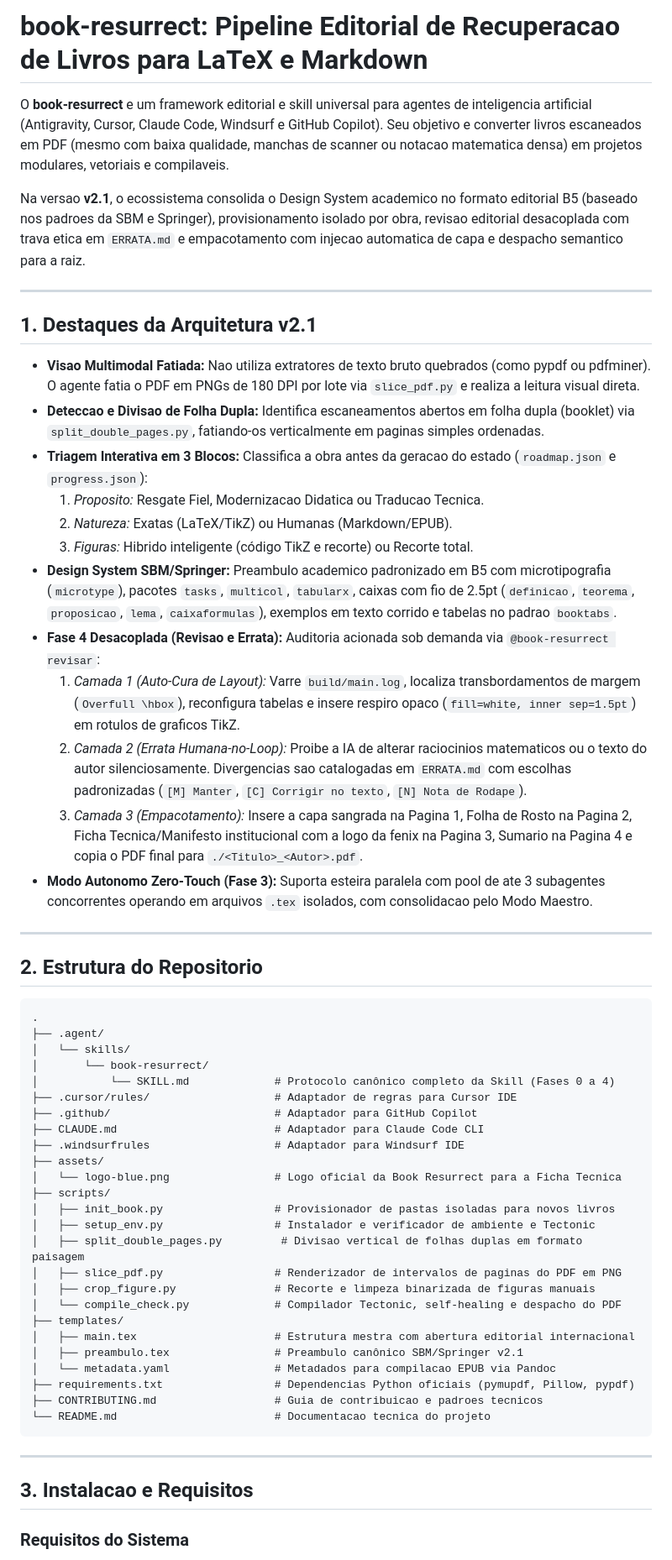
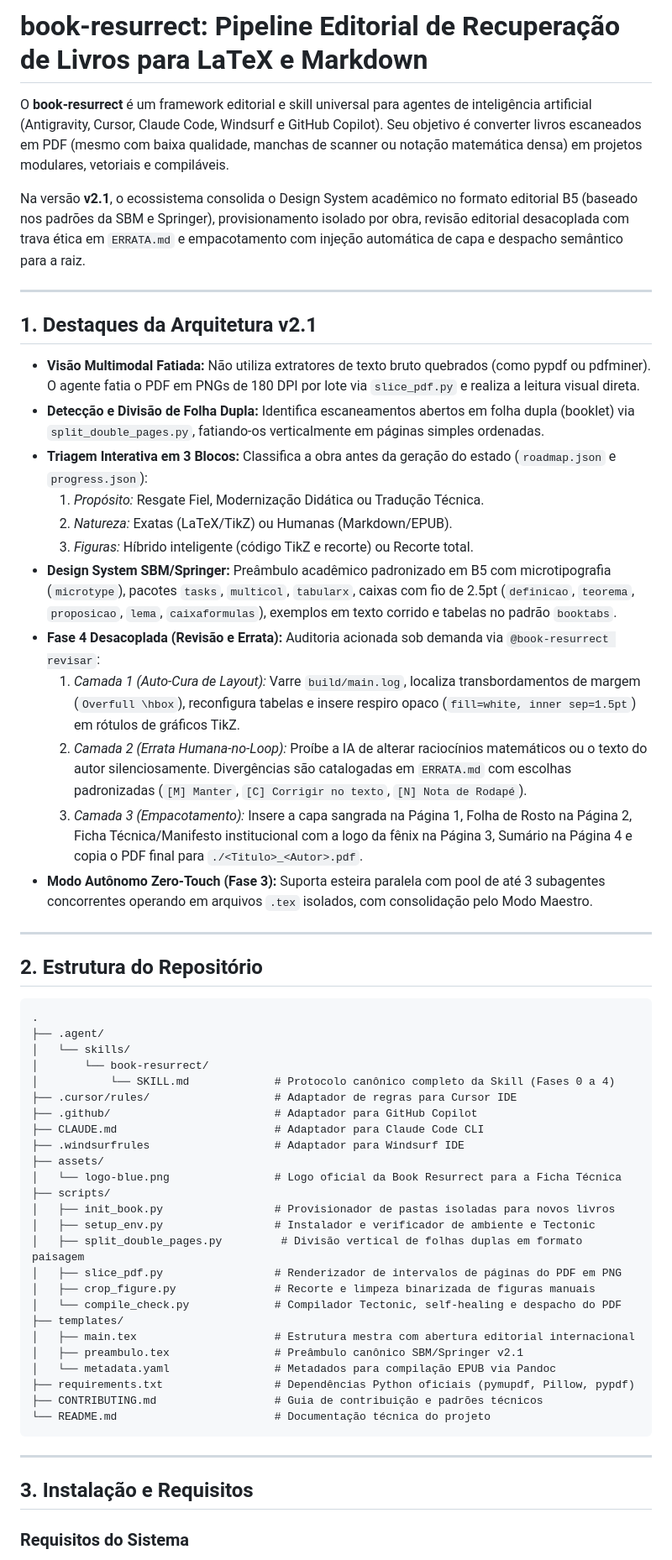
Before and after one commit to CaioFariasOrion/book-resurrect, a Markdown page: README.md, the part around one of its changes. Shown at 84% size. Rendered like a GitHub page.

Commit message:
docs: corrigir acentuacao e ortografia no README e CONTRIBUTING

````diff
--- a/README.md
+++ b/README.md
@@ -1,29 +1,29 @@
-# book-resurrect: Pipeline Editorial de Recuperacao de Livros para LaTeX e Markdown
+# book-resurrect: Pipeline Editorial de Recuperação de Livros para LaTeX e Markdown
 
-O **book-resurrect** e um framework editorial e skill universal para agentes de inteligencia artificial (Antigravity, Cursor, Claude Code, Windsurf e GitHub Copilot). Seu objetivo e converter livros escaneados em PDF (mesmo com baixa qualidade, manchas de scanner ou notacao matematica densa) em projetos modulares, vetoriais e compilaveis.
+O **book-resurrect** é um framework editorial e skill universal para agentes de inteligência artificial (Antigravity, Cursor, Claude Code, Windsurf e GitHub Copilot). Seu objetivo é converter livros escaneados em PDF (mesmo com baixa qualidade, manchas de scanner ou notação matemática densa) em projetos modulares, vetoriais e compiláveis.
 
-Na versao **v2.1**, o ecossistema consolida o Design System academico no formato editorial B5 (baseado nos padroes da SBM e Springer), provisionamento isolado por obra, revisao editorial desacoplada com trava etica em `ERRATA.md` e empacotamento com injecao automatica de capa e despacho semantico para a raiz.
+Na versão **v2.1**, o ecossistema consolida o Design System acadêmico no formato editorial B5 (baseado nos padrões da SBM e Springer), provisionamento isolado por obra, revisão editorial desacoplada com trava ética em `ERRATA.md` e empacotamento com injeção automática de capa e despacho semântico para a raiz.
 
 ---
 
 ## 1. Destaques da Arquitetura v2.1
 
-- **Visao Multimodal Fatiada:** Nao utiliza extratores de texto bruto quebrados (como pypdf ou pdfminer). O agente fatia o PDF em PNGs de 180 DPI por lote via `slice_pdf.py` e realiza a leitura visual direta.
-- **Deteccao e Divisao de Folha Dupla:** Identifica escaneamentos abertos em folha dupla (booklet) via `split_double_pages.py`, fatiando-os verticalmente em paginas simples ordenadas.
-- **Triagem Interativa em 3 Blocos:** Classifica a obra antes da geracao do estado (`roadmap.json` e `progress.json`):
-  1. *Proposito:* Resgate Fiel, Modernizacao Didatica ou Traducao Tecnica.
+- **Visão Multimodal Fatiada:** Não utiliza extratores de texto bruto quebrados (como pypdf ou pdfminer). O agente fatia o PDF em PNGs de 180 DPI por lote via `slice_pdf.py` e realiza a leitura visual direta.
+- **Detecção e Divisão de Folha Dupla:** Identifica escaneamentos abertos em folha dupla (booklet) via `split_double_pages.py`, fatiando-os verticalmente em páginas simples ordenadas.
+- **Triagem Interativa em 3 Blocos:** Classifica a obra antes da geração do estado (`roadmap.json` e `progress.json`):
+  1. *Propósito:* Resgate Fiel, Modernização Didática ou Tradução Técnica.
   2. *Natureza:* Exatas (LaTeX/TikZ) ou Humanas (Markdown/EPUB).
-  3. *Figuras:* Hibrido inteligente (código TikZ e recorte) ou Recorte total.
-- **Design System SBM/Springer:** Preambulo academico padronizado em B5 com microtipografia (`microtype`), pacotes `tasks`, `multicol`, `tabularx`, caixas com fio de 2.5pt (`definicao`, `teorema`, `proposicao`, `lema`, `caixaformulas`), exemplos em texto corrido e tabelas no padrao `booktabs`.
-- **Fase 4 Desacoplada (Revisao e Errata):** Auditoria acionada sob demanda via `@book-resurrect revisar`:
-  1. *Camada 1 (Auto-Cura de Layout):* Varre `build/main.log`, localiza transbordamentos de margem (`Overfull \hbox`), reconfigura tabelas e insere respiro opaco (`fill=white, inner sep=1.5pt`) em rotulos de graficos TikZ.
-  2. *Camada 2 (Errata Humana-no-Loop):* Proibe a IA de alterar raciocinios matematicos ou o texto do autor silenciosamente. Divergencias sao catalogadas em `ERRATA.md` com escolhas padronizadas (`[M] Manter`, `[C] Corrigir no texto`, `[N] Nota de Rodape`).
-  3. *Camada 3 (Empacotamento):* Insere a capa sangrada na Pagina 1, Folha de Rosto na Pagina 2, Ficha Tecnica/Manifesto institucional com a logo da fenix na Pagina 3, Sumario na Pagina 4 e copia o PDF final para `./<Titulo>_<Autor>.pdf`.
-- **Modo Autonomo Zero-Touch (Fase 3):** Suporta esteira paralela com pool de ate 3 subagentes concorrentes operando em arquivos `.tex` isolados, com consolidacao pelo Modo Maestro.
+  3. *Figuras:* Híbrido inteligente (código TikZ e recorte) ou Recorte total.
+- **Design System SBM/Springer:** Preâmbulo acadêmico padronizado em B5 com microtipografia (`microtype`), pacotes `tasks`, `multicol`, `tabularx`, caixas com fio de 2.5pt (`definicao`, `teorema`, `proposicao`, `lema`, `caixaformulas`), exemplos em texto corrido e tabelas no padrão `booktabs`.
+- **Fase 4 Desacoplada (Revisão e Errata):** Auditoria acionada sob demanda via `@book-resurrect revisar`:
+  1. *Camada 1 (Auto-Cura de Layout):* Varre `build/main.log`, localiza transbordamentos de margem (`Overfull \hbox`), reconfigura tabelas e insere respiro opaco (`fill=white, inner sep=1.5pt`) em rótulos de gráficos TikZ.
+  2. *Camada 2 (Errata Humana-no-Loop):* Proíbe a IA de alterar raciocínios matemáticos ou o texto do autor silenciosamente. Divergências são catalogadas em `ERRATA.md` com escolhas padronizadas (`[M] Manter`, `[C] Corrigir no texto`, `[N] Nota de Rodapé`).
+  3. *Camada 3 (Empacotamento):* Insere a capa sangrada na Página 1, Folha de Rosto na Página 2, Ficha Técnica/Manifesto institucional com a logo da fênix na Página 3, Sumário na Página 4 e copia o PDF final para `./<Titulo>_<Autor>.pdf`.
+- **Modo Autônomo Zero-Touch (Fase 3):** Suporta esteira paralela com pool de até 3 subagentes concorrentes operando em arquivos `.tex` isolados, com consolidação pelo Modo Maestro.
 
 ---
 
-## 2. Estrutura do Repositorio
+## 2. Estrutura do Repositório
 
 ```text
 .
@@ -36,26 +36,26 @@ Na versao **v2.1**, o ecossistema consolida o Design System academico no formato
 ├── CLAUDE.md                        # Adaptador para Claude Code CLI
 ├── .windsurfrules                   # Adaptador para Windsurf IDE
 ├── assets/
-│   └── logo-blue.png                # Logo oficial da Book Resurrect para a Ficha Tecnica
+│   └── logo-blue.png                # Logo oficial da Book Resurrect para a Ficha Técnica
 ├── scripts/
 │   ├── init_book.py                 # Provisionador de pastas isoladas para novos livros
 │   ├── setup_env.py                 # Instalador e verificador de ambiente e Tectonic
-│   ├── split_double_pages.py         # Divisao vertical de folhas duplas em formato paisagem
-│   ├── slice_pdf.py                 # Renderizador de intervalos de paginas do PDF em PNG
+│   ├── split_double_pages.py         # Divisão vertical de folhas duplas em formato paisagem
+│   ├── slice_pdf.py                 # Renderizador de intervalos de páginas do PDF em PNG
 │   ├── crop_figure.py               # Recorte e limpeza binarizada de figuras manuais
 │   └── compile_check.py             # Compilador Tectonic, self-healing e despacho do PDF
 ├── templates/
 │   ├── main.tex                     # Estrutura mestra com abertura editorial internacional
-│   ├── preambulo.tex                # Preambulo canônico SBM/Springer v2.1
-│   └── metadata.yaml                # Metadados para compilacao EPUB via Pandoc
-├── requirements.txt                 # Dependencias Python oficiais (pymupdf, Pillow, pypdf)
-├── CONTRIBUTING.md                  # Guia de contribuicao e padroes tecnicos
-└── README.md                        # Documentacao tecnica do projeto
+│   ├── preambulo.tex                # Preâmbulo canônico SBM/Springer v2.1
+│   └── metadata.yaml                # Metadados para compilação EPUB via Pandoc
+├── requirements.txt                 # Dependências Python oficiais (pymupdf, Pillow, pypdf)
+├── CONTRIBUTING.md                  # Guia de contribuição e padrões técnicos
+└── README.md                        # Documentação técnica do projeto
 ```
 
 ---
 
-## 3. Instalacao e Requisitos
+## 3. Instalação e Requisitos
 
 ### Requisitos do Sistema
 - Python 3.10 ou superior.
````
Also changed, not shown: other parts of README.md (+28 -28 lines), CONTRIBUTING.md (+50 -50 lines).
